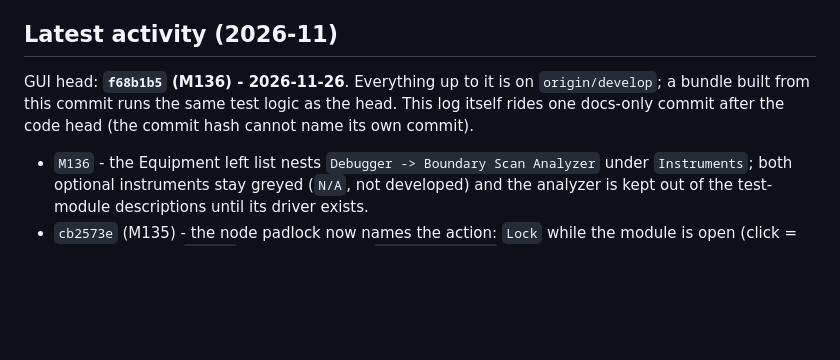
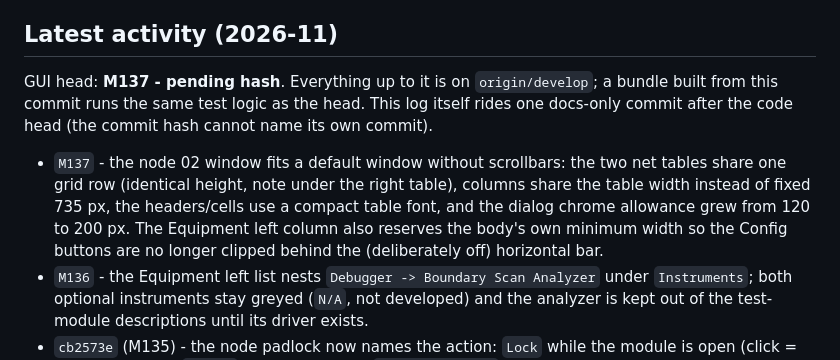
Before and after one commit to Seapol/MTK-GUI, a Markdown page: docs/help/version_history.md, the part around the change. Rendered like a GitHub page; blank space fills up the shorter version.

```diff
--- a/docs/help/version_history.md
+++ b/docs/help/version_history.md
@@ -37,11 +37,18 @@ Entry format:
 
 ## Latest activity (2026-11)
 
-GUI head: **`f68b1b5` (M136) - 2026-11-26**. Everything up to it is on
+GUI head: **M137 - pending hash**. Everything up to it is on
 `origin/develop`; a bundle built from this commit runs the same test
 logic as the head. This log itself rides one docs-only commit after the
 code head (the commit hash cannot name its own commit).
 
+- `M137` - the node 02 window fits a default window without scrollbars:
+  the two net tables share one grid row (identical height, note under the
+  right table), columns share the table width instead of fixed 735 px, the
+  headers/cells use a compact table font, and the dialog chrome allowance
+  grew from 120 to 200 px.  The Equipment left column also reserves the
+  body's own minimum width so the Config buttons are no longer clipped
+  behind the (deliberately off) horizontal bar.
 - `M136` - the Equipment left list nests `Debugger -> Boundary Scan
   Analyzer` under `Instruments`; both optional instruments stay greyed
   (`N/A`, not developed) and the analyzer is kept out of the test-module
```
Also changed, not shown: docs/help/images/03_equipment.png, docs/help/images/07_yaml_parse_nets.png, docs/help/images/15_04_parse_result.png, 3 other files.
